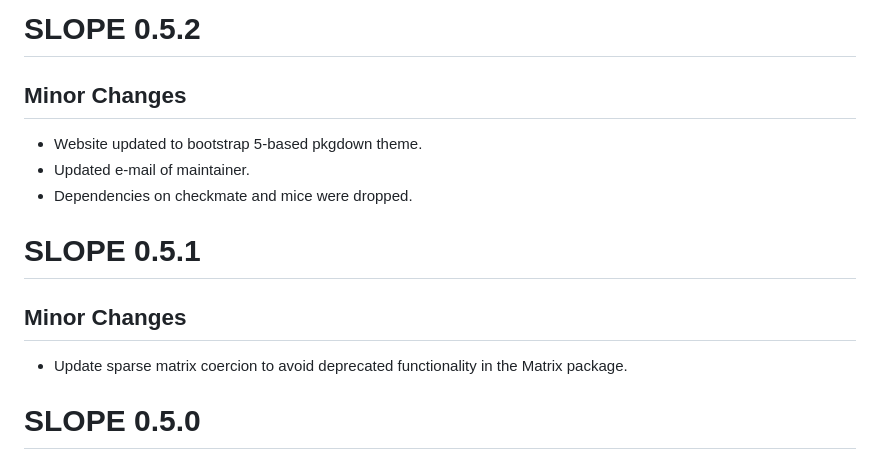
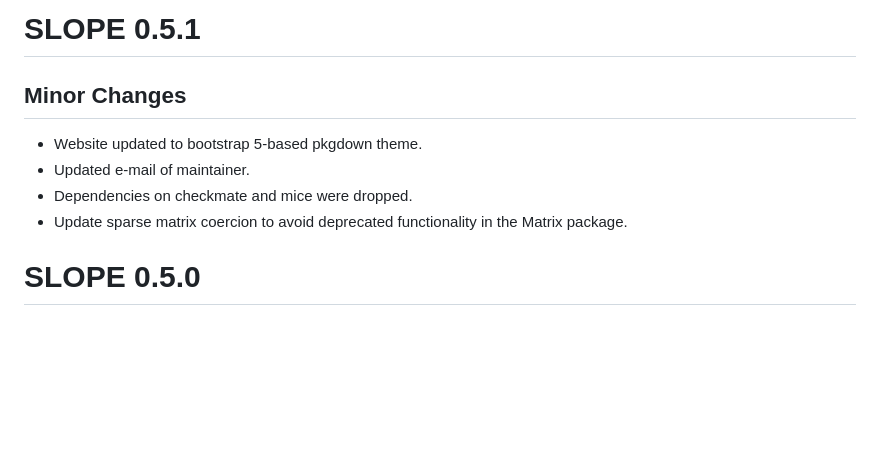
Before and after one commit to jolars/SLOPE, a Markdown page: NEWS.md, the part around the change. Drawn GitHub-style; blank space fills up the shorter version.

Commit message:
docs: fix news version headings

```diff
--- a/NEWS.md
+++ b/NEWS.md
@@ -1,15 +1,10 @@
-# SLOPE 0.5.2
+# SLOPE 0.5.1
 
 ## Minor Changes
 
 - Website updated to bootstrap 5-based pkgdown theme.
 - Updated e-mail of maintainer.
 - Dependencies on checkmate and mice were dropped.
-
-# SLOPE 0.5.1
-
-## Minor Changes
-
 - Update sparse matrix coercion to avoid deprecated functionality in the Matrix
   package.
 
```
